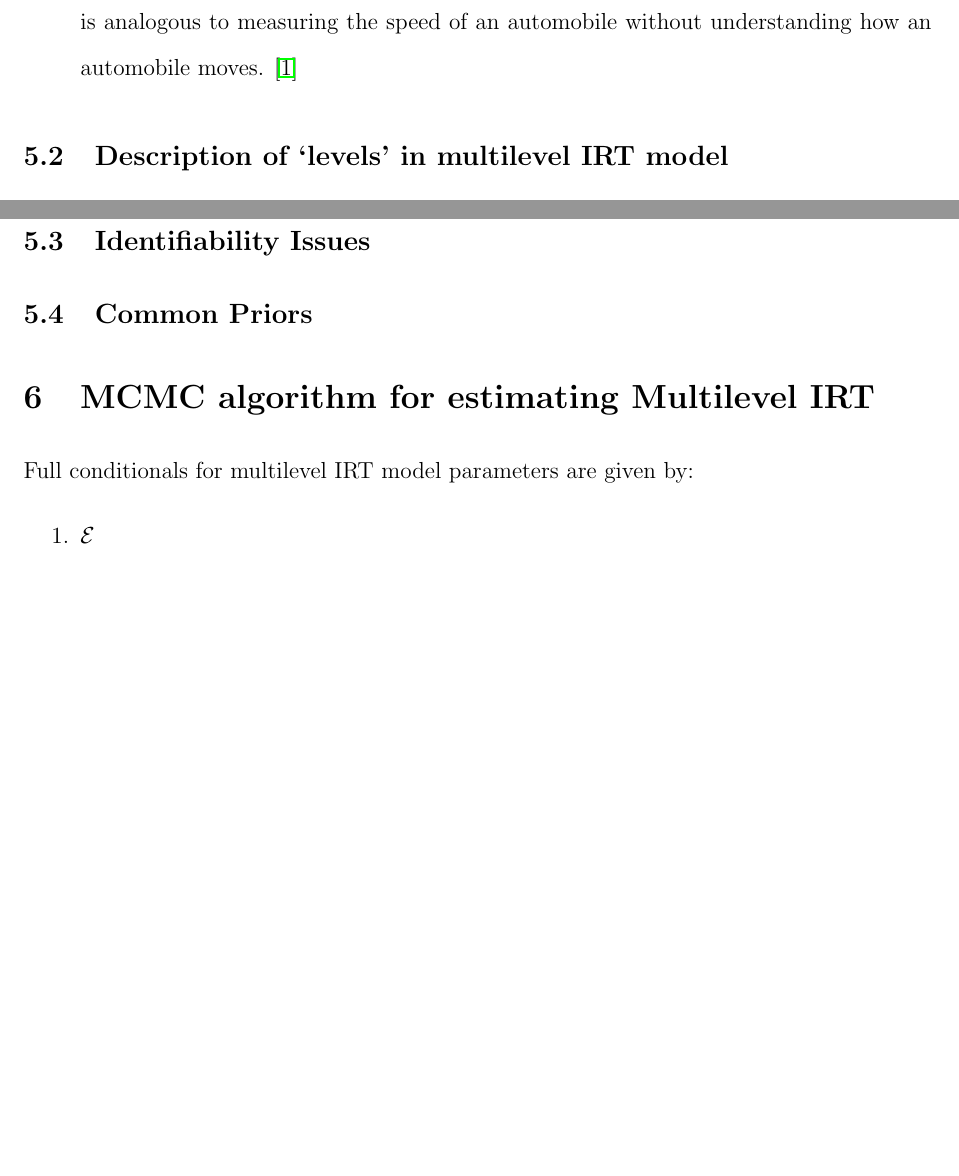
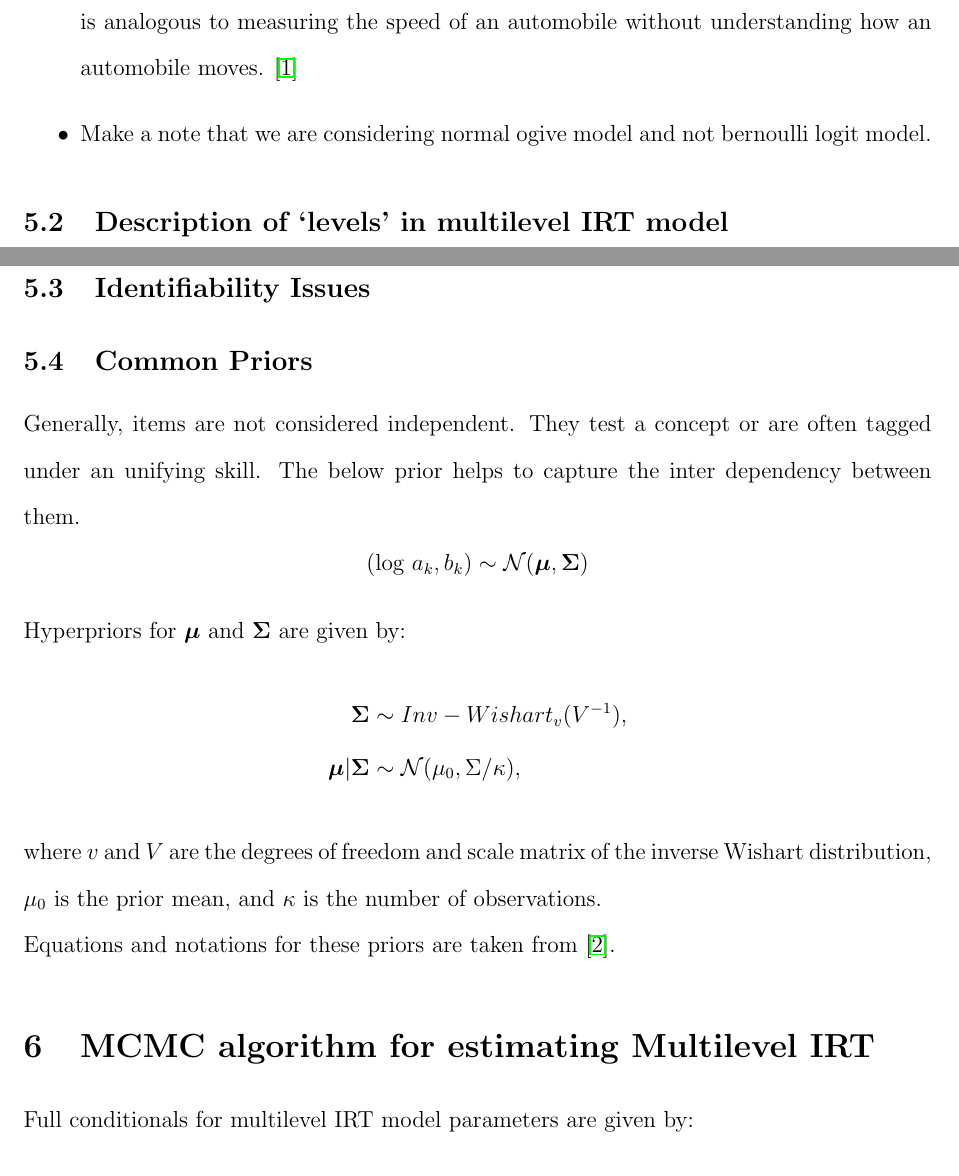
Before and after one commit to luffycodes/Multilevel-IRT-Project-Report, a LaTeX document (main.tex): two parts of pages 5 and 7 of 8, joined at a grey line, cut so that both start at the same text, the shorter picture padded with empty space. Compiled offline with pdfLaTeX.

Commit message:
prior definitions given

```diff
--- a/main.tex
+++ b/main.tex
@@ -124,6 +124,8 @@ where $\chi_j$ models the probability of correctly answering the item by pure gu
     \item IRT models do not explain - multilevel IRT models are an attempt to integrate at least some interpretability.
 
     pg 5- (See Appendix E, “Linear Logistic Test Model [LLTM],” for a brief presentation of one of these explanatory approaches, as well as De Boeck \& Wilson [2004] for alternative approaches.) The cognitive processes used by an individual to respond to an item are not modeled in the commonly used IRT models. In short, this approach is analogous to measuring the speed of an automobile without understanding how an automobile moves. \cite{de2013theory}
+
+    \item Make a note that we are considering normal ogive model and not bernoulli logit model.
 \end{itemize}
 
 \subsection{Description of `levels' in multilevel IRT model}
@@ -168,11 +170,23 @@ Notation from the paper \cite{fox2007multilevel} is followed, however, the paper
 \subsection{Identifiability Issues}
 
 \subsection{Common Priors}
+Generally, items are not considered independent. They test a concept or are often tagged under an unifying skill. The below prior helps to capture the inter dependency between them.
+\begin{equation*}
+    (\text{log }a_k, b_k) \sim \mathcal{N}(\boldsymbol{\mu}, \boldsymbol{\Sigma})
+\end{equation*}
+Hyperpriors for $\boldsymbol{\mu}$ and $\boldsymbol{\Sigma}$ are given by:
+\begin{align*}
+    \boldsymbol{\Sigma} & \sim Inv-Wishart_v(V^{-1}),\\
+    \boldsymbol{\mu}|\boldsymbol{\Sigma} & \sim \mathcal{N}(\mu_0, \Sigma/\kappa),
+\end{align*}
+where $v$ and $V$ are the degrees of freedom and scale matrix of the inverse Wishart distribution, $\mu_0$ is the prior mean, and $\kappa$ is the number of observations.
+
+Equations and notations for these priors are taken from \cite{fox2007multilevel}.
 
 \section{MCMC algorithm for estimating Multilevel IRT}
 Full conditionals for multilevel IRT model parameters are given by:
 \begin{enumerate}
-    \item $\mathcal{E}$
+    \item $\xi$
 \end{enumerate}
 
 \section{Experiments}
```
